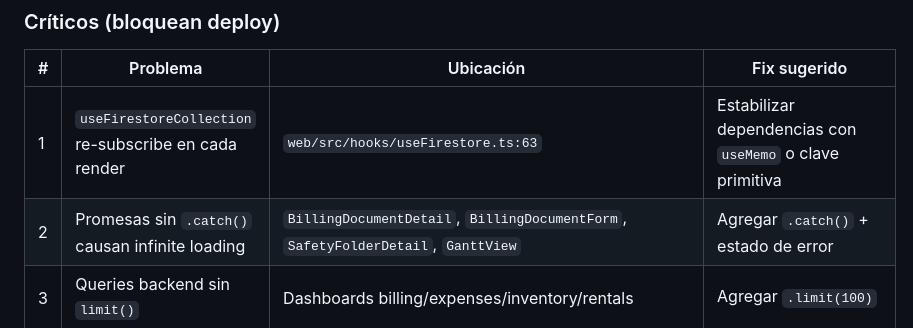
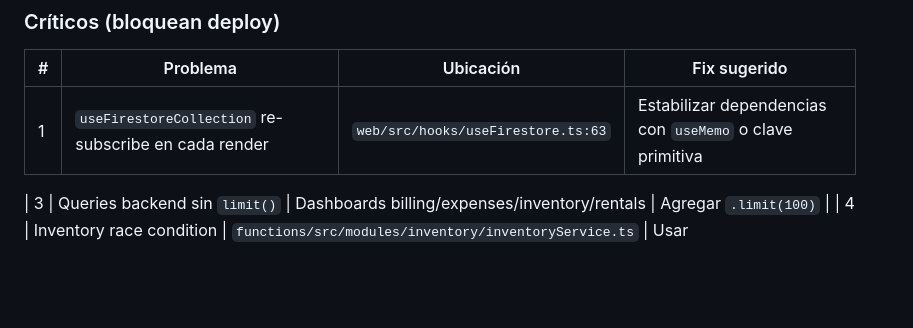
Before and after one commit to borisc000/CreaYourERP, a Markdown page: AGENTS.md, the part around the change. GitHub-like rendering; blank space fills up the shorter version.

```diff
--- a/AGENTS.md
+++ b/AGENTS.md
@@ -101,7 +101,7 @@ OPENAI_API_KEY=...
 | # | Problema | Ubicación | Fix sugerido |
 |---|----------|-----------|--------------|
 | 1 | `useFirestoreCollection` re-subscribe en cada render | `web/src/hooks/useFirestore.ts:63` | Estabilizar dependencias con `useMemo` o clave primitiva |
-| 2 | Promesas sin `.catch()` causan infinite loading | `BillingDocumentDetail`, `BillingDocumentForm`, `SafetyFolderDetail`, `GanttView` | Agregar `.catch()` + estado de error |
+
 | 3 | Queries backend sin `limit()` | Dashboards billing/expenses/inventory/rentals | Agregar `.limit(100)` |
 | 4 | Inventory race condition | `functions/src/modules/inventory/inventoryService.ts` | Usar `FieldValue.increment` o transaction |
 
```
Also changed, not shown: README.md (+1 -1 lines).
